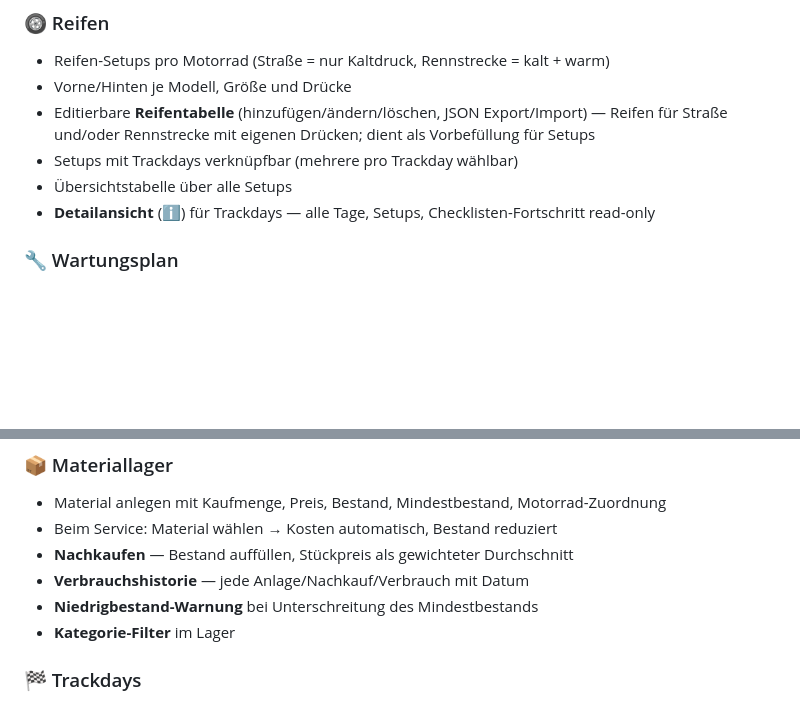
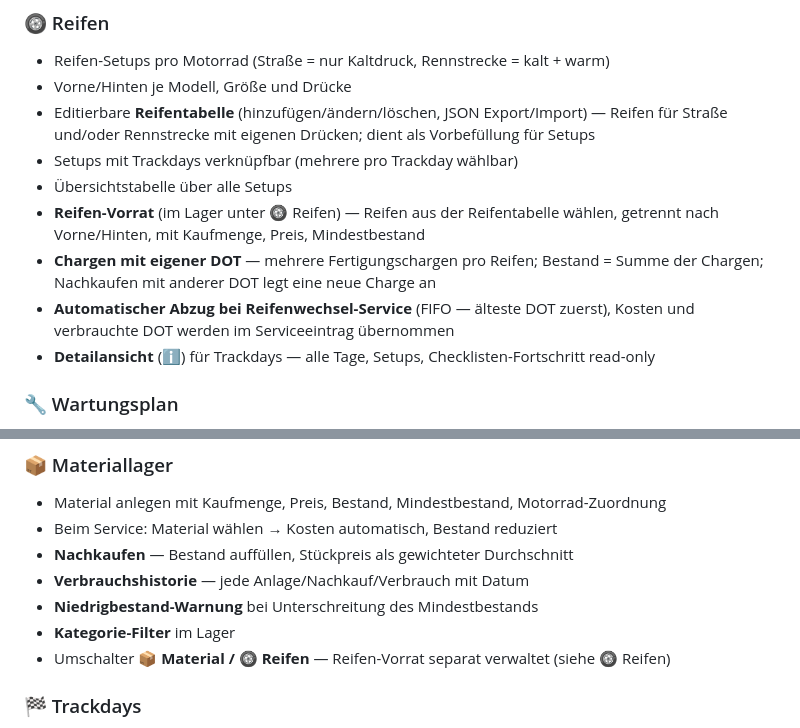
Before and after one commit to Ricci73/motorrad-serviceheft, a Markdown page: README.md, 2 parts joined by grey strips. Drawn GitHub-style; blank space fills up the shorter version.

Commit message:
docs: README um Reifen-Vorrat (Chargen/DOT/FIFO) erweitert

```diff
--- a/README.md
+++ b/README.md
@@ -22,6 +22,9 @@ Dein digitaler Schreibtisch als Motorradfahrer — kostenlos, mobil, offline-fä
 - Editierbare **Reifentabelle** (hinzufügen/ändern/löschen, JSON Export/Import) — Reifen für Straße und/oder Rennstrecke mit eigenen Drücken; dient als Vorbefüllung für Setups
 - Setups mit Trackdays verknüpfbar (mehrere pro Trackday wählbar)
 - Übersichtstabelle über alle Setups
+- **Reifen-Vorrat** (im Lager unter 🛞 Reifen) — Reifen aus der Reifentabelle wählen, getrennt nach Vorne/Hinten, mit Kaufmenge, Preis, Mindestbestand
+- **Chargen mit eigener DOT** — mehrere Fertigungschargen pro Reifen; Bestand = Summe der Chargen; Nachkaufen mit anderer DOT legt eine neue Charge an
+- **Automatischer Abzug bei Reifenwechsel-Service** (FIFO — älteste DOT zuerst), Kosten und verbrauchte DOT werden im Serviceeintrag übernommen
 - **Detailansicht** (ℹ️) für Trackdays — alle Tage, Setups, Checklisten-Fortschritt read-only
 
 ### 🔧 Wartungsplan
@@ -42,6 +45,7 @@ Dein digitaler Schreibtisch als Motorradfahrer — kostenlos, mobil, offline-fä
 - **Verbrauchshistorie** — jede Anlage/Nachkauf/Verbrauch mit Datum
 - **Niedrigbestand-Warnung** bei Unterschreitung des Mindestbestands
 - **Kategorie-Filter** im Lager
+- Umschalter **📦 Material / 🛞 Reifen** — Reifen-Vorrat separat verwaltet (siehe 🛞 Reifen)
 
 ### 🏁 Trackdays
 - Rennstrecken-Termine planen (Strecke, Veranstalter, Motorrad, Status)
```
